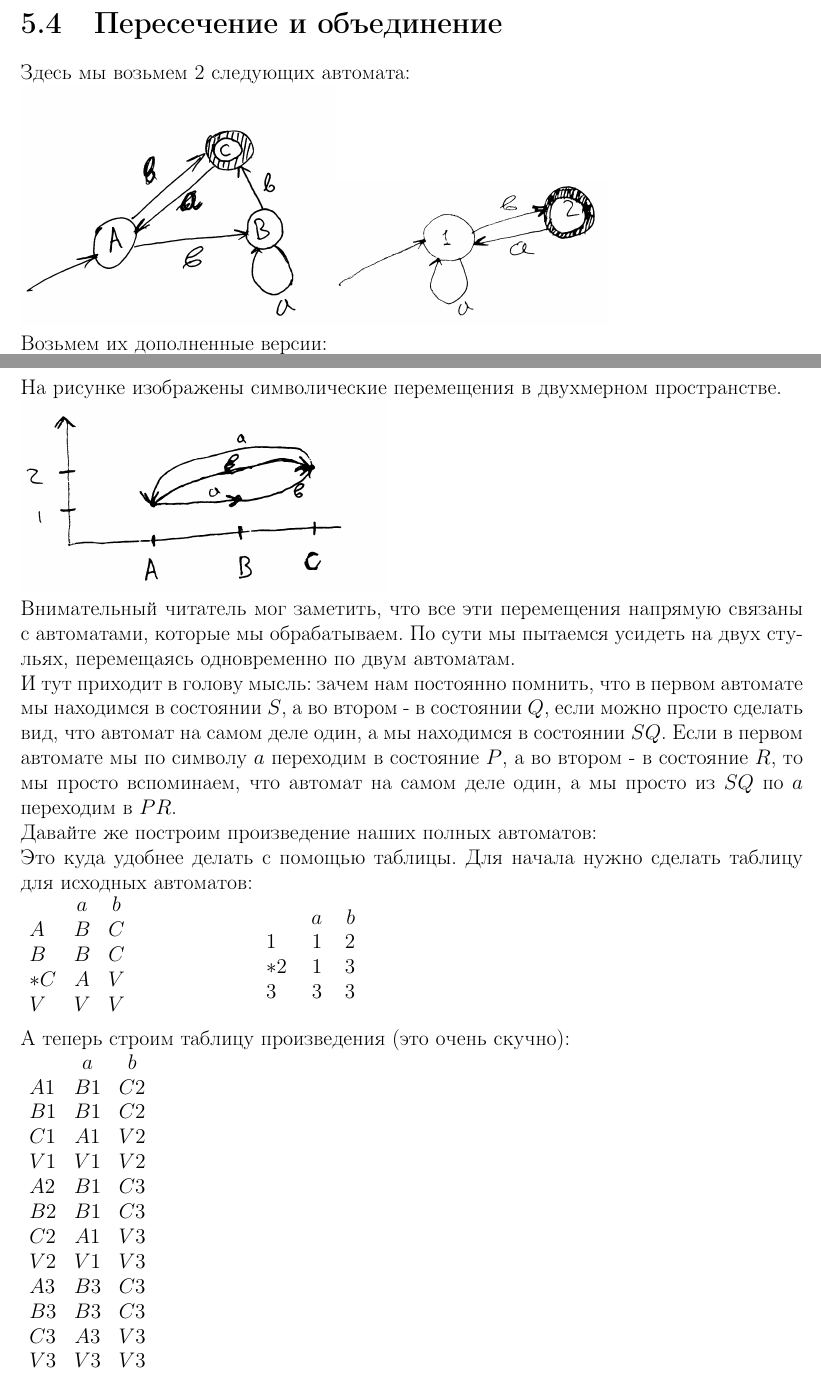
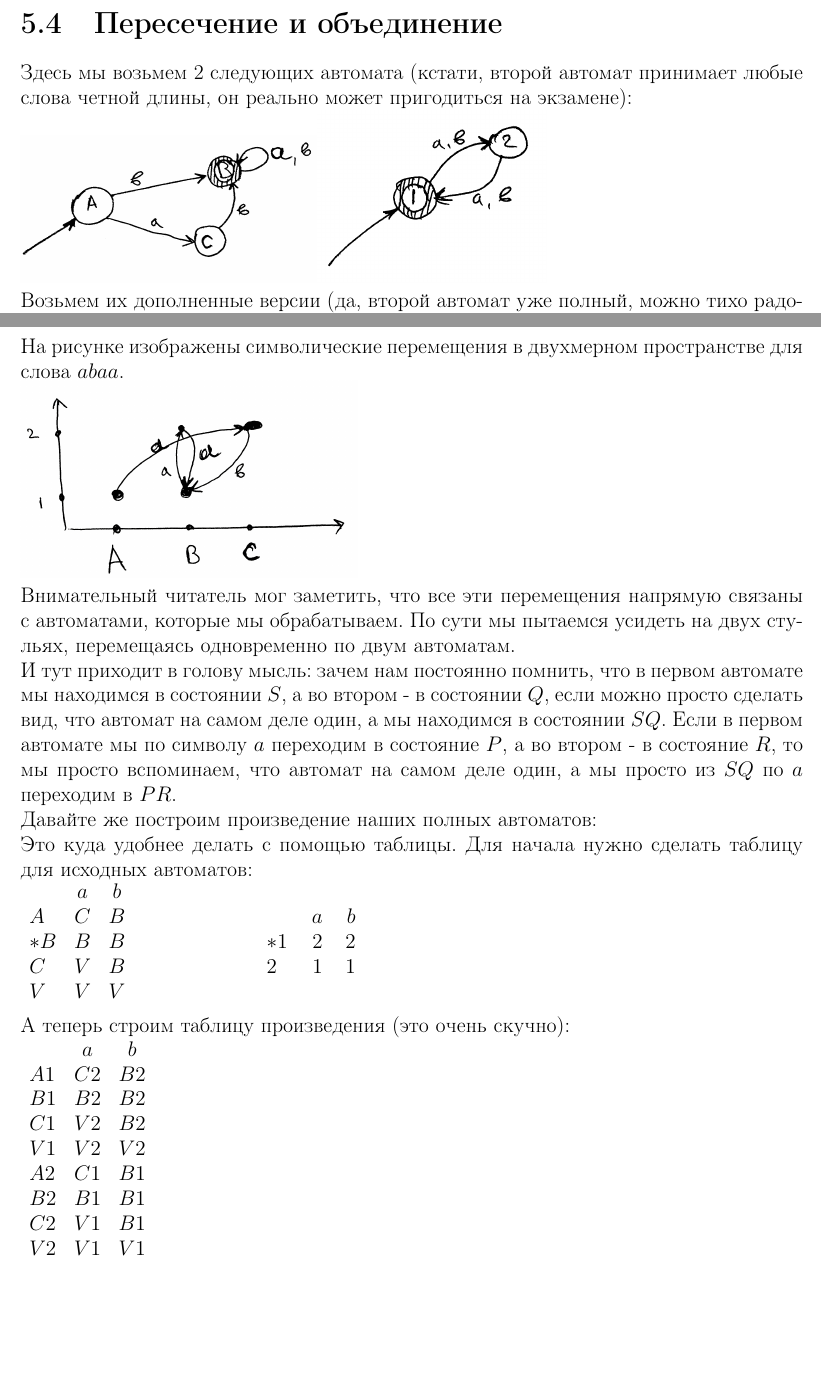
Before and after one commit to koshoi/metodichkaFYA, a LaTeX document (v1.tex): two parts of pages 22 and 23 of 45, joined at a grey line, cut so that both start at the same text, the shorter picture padded with empty space. Compiled offline with pdfLaTeX.

Commit message:
Full chapter rework

```diff
--- a/v1.tex
+++ b/v1.tex
@@ -376,8 +377,9 @@
 	\section{Пересечение и объединение}
-	Здесь мы возьмем 2 следующих автомата:\\
-	\includegraphics[scale=0.11]{data/pic5_1.png}\includegraphics[scale=0.11]{data/pic5_4.png}\\
-	Возьмем их дополненные версии:\\
-	\includegraphics[scale=0.1]{data/pic5_2.png}\includegraphics[scale=0.1]{data/pic5_5.png}\\
+	Здесь мы возьмем 2 следующих автомата (кстати, второй автомат принимает любые слова
+	четной длины, он реально может пригодиться на экзамене):\\
+	\includegraphics[scale=0.13]{data/pic5_1.png}\includegraphics[scale=0.16]{data/pic5_4.png}\\
+	Возьмем их дополненные версии (да, второй автомат уже полный, можно тихо радоваться):\\
+	\includegraphics[scale=0.13]{data/pic5_2.png}\includegraphics[scale=0.16]{data/pic5_5.png}\\
 	Теперь все будет немножко сложнее. Для начала нужно построить прямое произведение
 	двух автоматов.\\\\
 	Можно было бы привести "очень математическое" определение прямого произведения, но оно
@@ -394 +390,0 @@
-	На рисунке изображены символические перемещения в двухмерном пространстве.\\
@@ -395,3 +396,5 @@
+	\newpage
+	На рисунке изображены символические перемещения в двухмерном пространстве для слова $abaa$.\\
 	\includegraphics[scale=0.14]{data/pic5_6.png}\\
 	Внимательный читатель мог заметить, что все эти перемещения напрямую связаны с автоматами,
 	которые мы обрабатываем. По сути мы пытаемся усидеть на двух стульях, перемещаясь одновременно
@@ -407,33 +410,30 @@
 	автоматов:\\
 		\begin{tabular}{lcc}
 			 & $a$ & $b$ \\
-			 $A$ & $B$ & $C$ \\
-			 $B$ & $B$ & $C$ \\
-			 $*C$ & $A$ & $V$ \\
+			 $A$ & $C$ & $B$ \\
+			 $*B$ & $B$ & $B$ \\
+			 $C$ & $V$ & $B$ \\
 			 $V$ & $V$ & $V$ \\
 		\end{tabular}\hspace*{80pt}
 		\begin{tabular}{lrr}
 			 & $\ a$ & $\ b$ \\
-			 $1$ & $1$ & $2$ \\
-			 $*2$ & $1$ & $3$ \\
-			 $3$ & $3$ & $3$ \\
+			 $*1$ & $2$ & $2$ \\
+			 $2$ & $1$ & $1$ \\
 		\end{tabular}\\\\
 	А теперь строим таблицу произведения (это очень скучно):\\
 		\begin{tabular}{lcc}
 			 & $a$ & $b$ \\
-			 $A1$ & $B1$ & $C2$ \\
-			 $B1$ & $B1$ & $C2$ \\
-			 $C1$ & $A1$ & $V2$ \\
-			 $V1$ & $V1$ & $V2$ \\
-			 $A2$ & $B1$ & $C3$ \\
-			 $B2$ & $B1$ & $C3$ \\
-			 $C2$ & $A1$ & $V3$ \\
-			 $V2$ & $V1$ & $V3$ \\
-			 $A3$ & $B3$ & $C3$ \\
-			 $B3$ & $B3$ & $C3$ \\
-			 $C3$ & $A3$ & $V3$ \\
-			 $V3$ & $V3$ & $V3$ \\
-		\end{tabular}\\\\\\\\
+			 $A1$ & $C2$ & $B2$ \\
+			 $B1$ & $B2$ & $B2$ \\
+			 $C1$ & $V2$ & $B2$ \\
+			 $V1$ & $V2$ & $V2$ \\
+			 $A2$ & $C1$ & $B1$ \\
+			 $B2$ & $B1$ & $B1$ \\
+			 $C2$ & $V1$ & $B1$ \\
+			 $V2$ & $V1$ & $V1$ \\
+
+		\end{tabular}\\\\
+		\newpage
 	Это ВСЕ возможные сочетания состояний из первого и второго автомата. Но педантичный читатель
 	мог заметить, что по факту нужны далеко не все (в силу того, что больше половины из них
 	недостижимы). Действительно, учитывая, что начальное состояние это состояниие состоящие
```
Also changed, not shown: data/pic5_1.png, data/pic5_2.png, data/pic5_3.png, data/pic5_4.png, data/pic5_5.png, data/pic5_6.png, data/pic5_7.png, v1.pdf, v1.tex (38 more changed lines).
